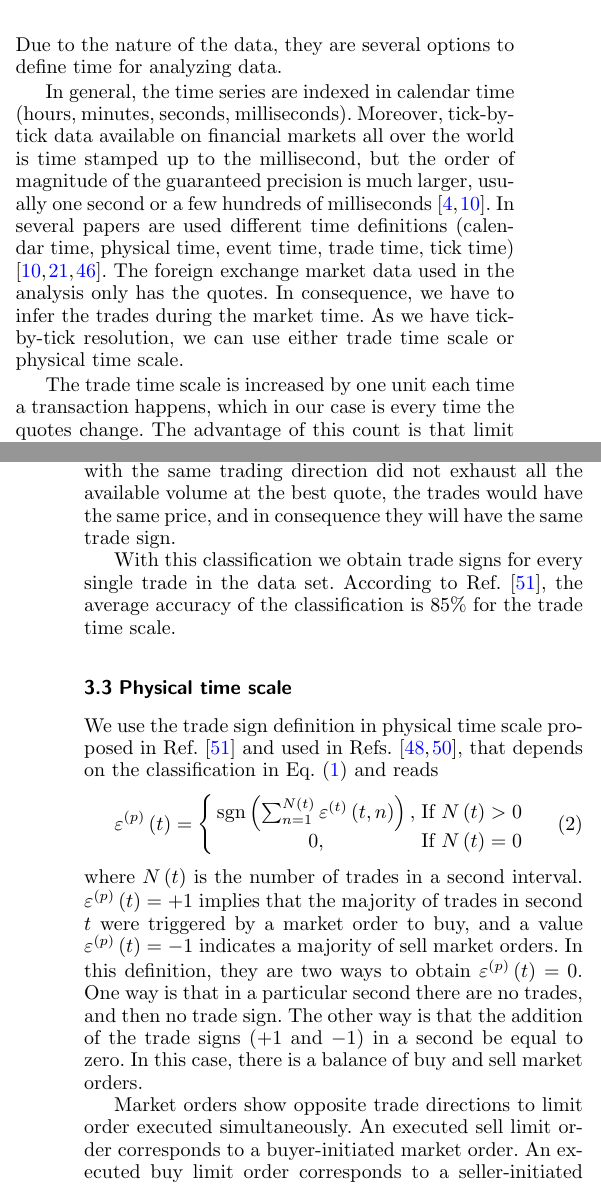
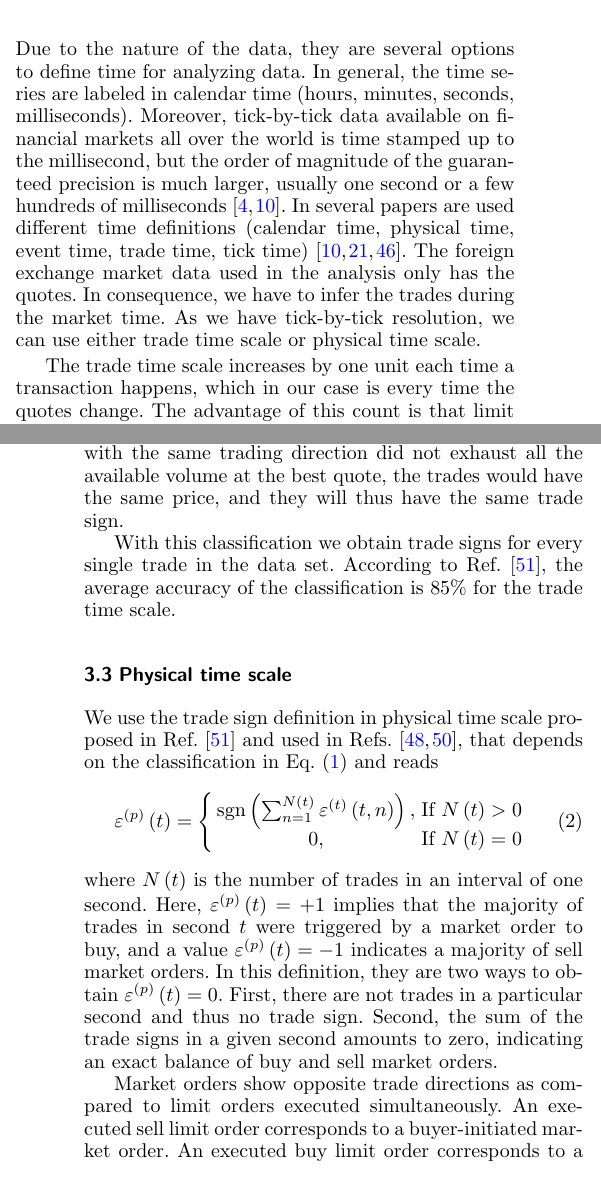
Before and after one commit to juanhenao21/forex_response_spread_year, a LaTeX paper (paper/forex_response_spread_paper/main.tex, which reads paper/forex_response_spread_paper/sections/05_time_scale.tex): two parts of the columns of pages 2 and 3 of 9, joined at a grey line, cut so that both start at the same text. Compiled offline with pdfLaTeX.

Commit message:
Add corrections time scale Prof. Guhr

```diff
--- a/paper/forex_response_spread_paper/sections/05_time_scale.tex
+++ b/paper/forex_response_spread_paper/sections/05_time_scale.tex
@@ -9,21 +9,19 @@ scale respectively.
 \subsection{Time definition}\label{subsec:time_definition}
 
 Due to the nature of the data, they are several options to define time for
-analyzing data.
-
-In general, the time series are indexed in calendar time (hours, minutes,
-seconds, milliseconds). Moreover, tick-by-tick data available on financial
-markets all over the world is time stamped up to the millisecond, but the order
-of magnitude of the guaranteed precision is much larger, usually one second or
-a few hundreds of milliseconds \cite{market_digest,empirical_facts}. In several
-papers are used different time definitions (calendar time, physical time, event
-time, trade time, tick time)
+analyzing data. In general, the time series are labeled in calendar time
+(hours, minutes, seconds, milliseconds). Moreover, tick-by-tick data available
+on financial markets all over the world is time stamped up to the millisecond,
+but the order of magnitude of the guaranteed precision is much larger, usually
+one second or a few hundreds of milliseconds
+\cite{market_digest,empirical_facts}. In several papers are used different time
+definitions (calendar time, physical time, event time, trade time, tick time)
 \cite{empirical_facts,sampling_returns,market_making}. The foreign exchange
 market data used in the analysis only has the quotes. In consequence, we have
 to infer the trades during the market time. As we have tick-by-tick resolution,
 we can use either trade time scale or physical time scale.
 
-The trade time scale is increased by one unit each time a transaction happens,
+The trade time scale increases by one unit each time a transaction happens,
 which in our case is every time the quotes change. The advantage of this count
 is that limit orders far away in the order book do not increase the time by one
 unit. The main outcome of trade time scale is its ``smoothing" of data and the
@@ -60,8 +58,8 @@ triggered by a market order to sell.
 
 In the second case of Eq. (\ref{eq:trade_signs_trade}), if two consecutive
 trades with the same trading direction did not exhaust all the available volume
-at the best quote, the trades would have the same price, and in consequence
-they will have the same trade sign.
+at the best quote, the trades would have the same price, and they will thus
+have the same trade sign.
 
 With this classification we obtain trade signs for every single trade in the
 data set. According to Ref. \cite{Wang_2016_cross}, the average accuracy of the
@@ -83,16 +81,16 @@ Eq. (\ref{eq:trade_signs_trade}) and reads
     0, & \text{If }N\left(t\right)=0
     \end{array}\right.
 \end{equation}
-where $N \left(t \right)$ is the number of trades in a second interval.
-$\varepsilon^{\left(p\right)}\left( t \right) = +1$ implies that the majority
-of trades in second $t$ were triggered by a market order to buy, and a value
-$\varepsilon^{\left(p\right)}\left( t \right) = -1$ indicates a majority of
-sell market orders. In this definition, they are two ways to obtain
-$\varepsilon^{\left(p\right)}\left( t \right) = 0$. One way is that in a
-particular second there are no trades, and then no trade sign. The other way is
-that the addition of the trade signs ($+1$ and $-1$) in a second be equal to
-zero. In this case, there is a balance of buy and sell market orders.
+where $N \left(t \right)$ is the number of trades in an interval of one second.
+Here, $\varepsilon^{\left(p\right)}\left( t \right) = +1$ implies that the
+majority of trades in second $t$ were triggered by a market order to buy, and a
+value $\varepsilon^{\left(p\right)}\left( t \right) = -1$ indicates a majority
+of sell market orders. In this definition, they are two ways to obtain
+$\varepsilon^{\left(p\right)}\left( t \right) = 0$. First, there are not trades
+in a particular second and thus no trade sign. Second, the sum of the trade
+signs in a given second amounts to zero, indicating an exact balance of buy and
+sell market orders.
 
-Market orders show opposite trade directions to limit order executed
-simultaneously. An executed sell limit order corresponds to a buyer-initiated
-market order. An executed buy limit order corresponds to a seller-initiated
+Market orders show opposite trade directions as compared to limit orders
+executed simultaneously. An executed sell limit order corresponds to a
+buyer-initiated market order. An executed buy limit order corresponds to a
```
Also changed, not shown: paper/forex_response_spread_paper/main.pdf, paper/forex_response_spread_paper/sections/05_time_scale.tex (16 more changed lines), 2 other files.
